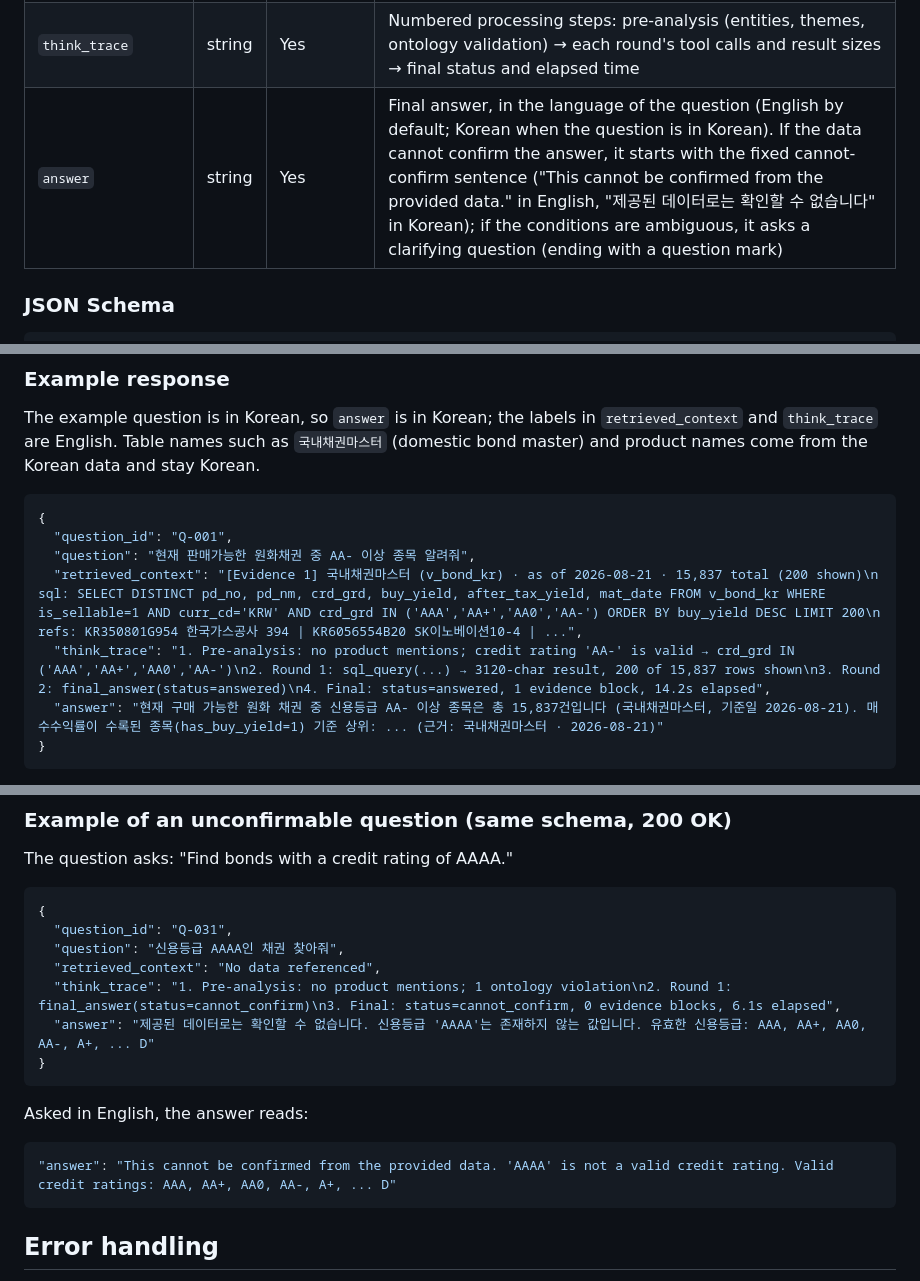
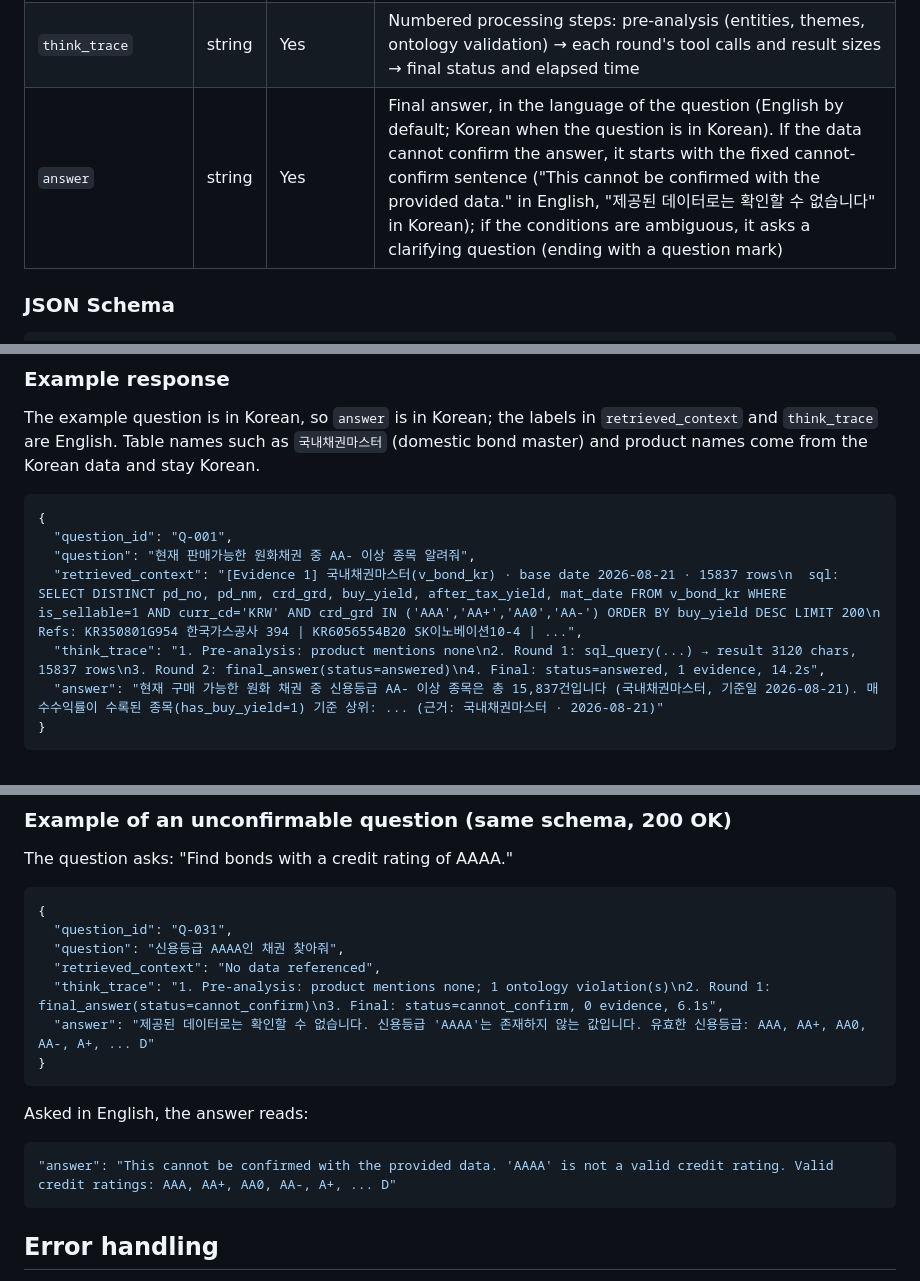
Before and after one commit to heon-1219/tradingDecisionAgent, a Markdown page: docs/api_spec.md, 3 parts joined by grey strips. Drawn GitHub-style.

Commit message:
docs(i18n): align api_spec.md's English example with the real trace format
The English section's example retrieved_context/think_trace was hand-
written before the agent package was translated and did not match what
the code actually emits: "as of"/"refs:"/"N total (200 shown)" instead
of "base date"/"Refs:"/"N rows", "1 evidence block ... elapsed" instead
of "1 evidence ...", and the cannot-confirm sentence said "confirmed
from the provided data" instead of "confirmed with the provided data"
(CANNOT_PREFIX_EN). Corrected both examples and the matching Korean
field descriptions; the Korean section's own example is left as is
since it is explicitly marked as the old (pre-translation) competition
submission's output format.

Co-Authored-By: Claude Opus 5.5 <noreply@anthropic.com>

````diff
--- a/docs/api_spec.md
+++ b/docs/api_spec.md
@@ -48,7 +48,7 @@ requests.get("https://{endpoint}/answer", params={"question_id": "Q-001", "quest
 | `question` | string | Yes | Same as the request value |
 | `retrieved_context` | string | Yes | Evidence for the answer. Each `[Evidence n]` block lists the referenced table (Korean name · view name), data base date, **row count**, the SQL/SPARQL/search query that was executed, and the referenced product codes and names. When external documents are used: document title and source.<br>The count is the **total number of rows that match the filter**; when the displayed rows are cut at the 200-row cap, it is written separately as "N total (200 shown)" |
 | `think_trace` | string | Yes | Numbered processing steps: pre-analysis (entities, themes, ontology validation) → each round's tool calls and result sizes → final status and elapsed time |
-| `answer` | string | Yes | Final answer, in the language of the question (English by default; Korean when the question is in Korean). If the data cannot confirm the answer, it starts with the fixed cannot-confirm sentence ("This cannot be confirmed from the provided data." in English, "제공된 데이터로는 확인할 수 없습니다" in Korean); if the conditions are ambiguous, it asks a clarifying question (ending with a question mark) |
+| `answer` | string | Yes | Final answer, in the language of the question (English by default; Korean when the question is in Korean). If the data cannot confirm the answer, it starts with the fixed cannot-confirm sentence ("This cannot be confirmed with the provided data." in English, "제공된 데이터로는 확인할 수 없습니다" in Korean); if the conditions are ambiguous, it asks a clarifying question (ending with a question mark) |
 
 ### JSON Schema
 
@@ -74,8 +74,8 @@ The example question is in Korean, so `answer` is in Korean; the labels in `retr
 {
   "question_id": "Q-001",
   "question": "현재 판매가능한 원화채권 중 AA- 이상 종목 알려줘",
-  "retrieved_context": "[Evidence 1] 국내채권마스터 (v_bond_kr) · as of 2026-08-21 · 15,837 total (200 shown)\n  sql: SELECT DISTINCT pd_no, pd_nm, crd_grd, buy_yield, after_tax_yield, mat_date FROM v_bond_kr WHERE is_sellable=1 AND curr_cd='KRW' AND crd_grd IN ('AAA','AA+','AA0','AA-') ORDER BY buy_yield DESC LIMIT 200\n  refs: KR350801G954 한국가스공사 394 | KR6056554B20 SK이노베이션10-4 | ...",
-  "think_trace": "1. Pre-analysis: no product mentions; credit rating 'AA-' is valid → crd_grd IN ('AAA','AA+','AA0','AA-')\n2. Round 1: sql_query(...) → 3120-char result, 200 of 15,837 rows shown\n3. Round 2: final_answer(status=answered)\n4. Final: status=answered, 1 evidence block, 14.2s elapsed",
+  "retrieved_context": "[Evidence 1] 국내채권마스터(v_bond_kr) · base date 2026-08-21 · 15837 rows\n  sql: SELECT DISTINCT pd_no, pd_nm, crd_grd, buy_yield, after_tax_yield, mat_date FROM v_bond_kr WHERE is_sellable=1 AND curr_cd='KRW' AND crd_grd IN ('AAA','AA+','AA0','AA-') ORDER BY buy_yield DESC LIMIT 200\n  Refs: KR350801G954 한국가스공사 394 | KR6056554B20 SK이노베이션10-4 | ...",
+  "think_trace": "1. Pre-analysis: product mentions none\n2. Round 1: sql_query(...) → result 3120 chars, 15837 rows\n3. Round 2: final_answer(status=answered)\n4. Final: status=answered, 1 evidence, 14.2s",
   "answer": "현재 구매 가능한 원화 채권 중 신용등급 AA- 이상 종목은 총 15,837건입니다 (국내채권마스터, 기준일 2026-08-21). 매수수익률이 수록된 종목(has_buy_yield=1) 기준 상위: ... (근거: 국내채권마스터 · 2026-08-21)"
 }
 ```
@@ -95,7 +95,7 @@ The question asks: "Find bonds with a credit rating of AAAA."
   "question_id": "Q-031",
   "question": "신용등급 AAAA인 채권 찾아줘",
   "retrieved_context": "No data referenced",
-  "think_trace": "1. Pre-analysis: no product mentions; 1 ontology violation\n2. Round 1: final_answer(status=cannot_confirm)\n3. Final: status=cannot_confirm, 0 evidence blocks, 6.1s elapsed",
+  "think_trace": "1. Pre-analysis: product mentions none; 1 ontology violation(s)\n2. Round 1: final_answer(status=cannot_confirm)\n3. Final: status=cannot_confirm, 0 evidence, 6.1s",
   "answer": "제공된 데이터로는 확인할 수 없습니다. 신용등급 'AAAA'는 존재하지 않는 값입니다. 유효한 신용등급: AAA, AA+, AA0, AA-, A+, ... D"
 }
 ```
@@ -103,7 +103,7 @@ The question asks: "Find bonds with a credit rating of AAAA."
 Asked in English, the answer reads:
 
 ```json
-"answer": "This cannot be confirmed from the provided data. 'AAAA' is not a valid credit rating. Valid credit ratings: AAA, AA+, AA0, AA-, A+, ... D"
+"answer": "This cannot be confirmed with the provided data. 'AAAA' is not a valid credit rating. Valid credit ratings: AAA, AA+, AA0, AA-, A+, ... D"
 ```
 
 ## Error handling
````
Also changed, not shown: other parts of docs/api_spec.md (+1 -1 lines).
